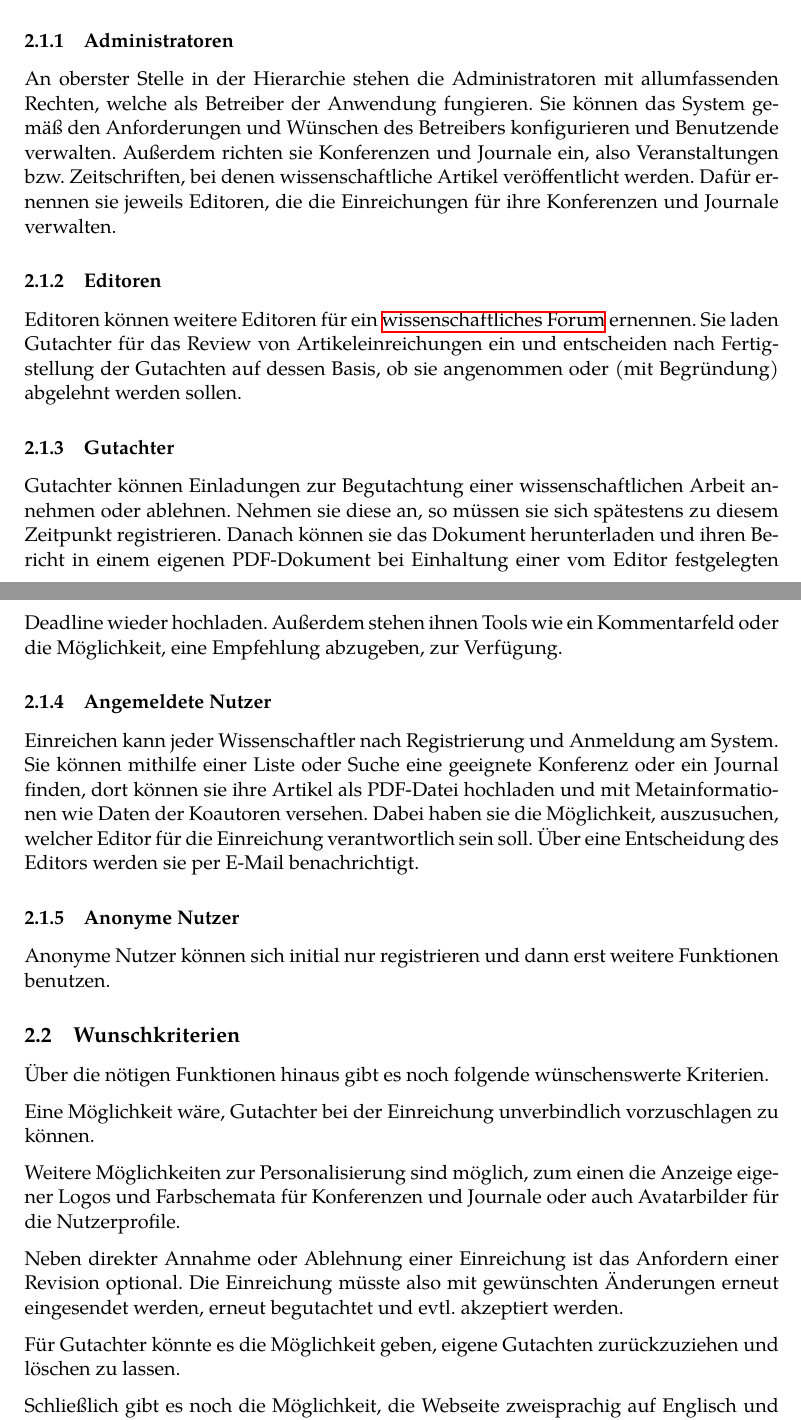
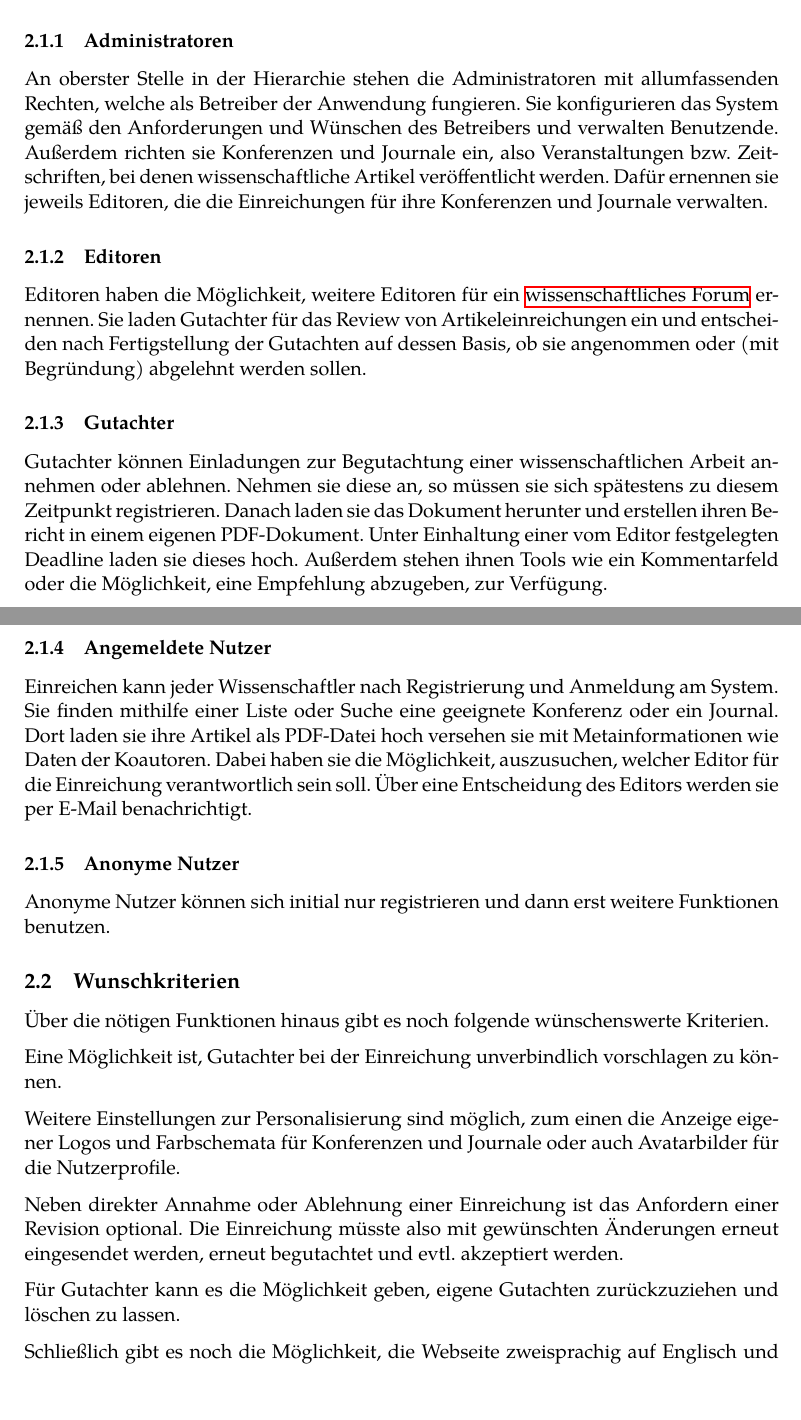
Before and after one commit to guersterst/LasEs, a LaTeX document (docs/Pflichtenheft/Main.tex, which reads docs/Pflichtenheft/Zielbestimmungen.tex): two parts of pages 4 and 5 of 28, joined at a grey line, cut so that both start at the same text, the shorter picture padded with empty space. Compiled offline with XeLaTeX.

Commit message:
bissl weniger können, bissl weniger Konjunktiv

```diff
--- a/docs/Pflichtenheft/Zielbestimmungen.tex
+++ b/docs/Pflichtenheft/Zielbestimmungen.tex
@@ -9,24 +9,25 @@ Eine Erweiterung des Systems um Funktionen, die über die folgenden Kriterien hi
 
 \subsubsection{Administratoren}
 An oberster Stelle in der Hierarchie stehen die Administratoren mit allumfassenden Rechten, welche als Betreiber der Anwendung fungieren.
-Sie können das System gemäß den Anforderungen und Wünschen des Betreibers konfigurieren und Benutzende verwalten.
+Sie konfigurieren das System gemäß den Anforderungen und Wünschen des Betreibers und verwalten Benutzende.
 Außerdem richten sie Konferenzen und Journale ein, also Veranstaltungen bzw.\ Zeitschriften, bei denen wissenschaftliche Artikel veröffentlicht werden.
 Dafür ernennen sie jeweils Editoren, die die Einreichungen für ihre Konferenzen und Journale verwalten.
 
 \subsubsection{Editoren}
-Editoren können weitere Editoren für ein \hyperref[glo:wissForum]{wissenschaftliches Forum} ernennen.
+Editoren haben die Möglichkeit, weitere Editoren für ein \hyperref[glo:wissForum]{wissenschaftliches Forum} ernennen.
 Sie laden Gutachter für das Review von Artikeleinreichungen ein und entscheiden nach Fertigstellung der Gutachten auf dessen Basis, ob sie angenommen oder (mit Begründung) abgelehnt werden sollen.
 
 \subsubsection{Gutachter}
 Gutachter können Einladungen zur Begutachtung einer wissenschaftlichen Arbeit annehmen oder ablehnen.
 Nehmen sie diese an, so müssen sie sich spätestens zu diesem Zeitpunkt registrieren.
-Danach können sie das Dokument herunterladen und ihren Bericht in einem eigenen PDF-Dokument bei Einhaltung einer vom Editor festgelegten Deadline wieder hochladen.
+Danach laden sie das Dokument herunter und erstellen ihren Bericht in einem eigenen PDF-Dokument.
+Unter Einhaltung einer vom Editor festgelegten Deadline laden sie dieses hoch.
 Außerdem stehen ihnen Tools wie ein Kommentarfeld oder die Möglichkeit, eine Empfehlung abzugeben, zur Verfügung.
 
 \subsubsection{Angemeldete Nutzer}
 Einreichen kann jeder Wissenschaftler nach Registrierung und Anmeldung am System.
-Sie können mithilfe einer Liste oder Suche eine geeignete Konferenz oder ein Journal finden,
-dort können sie ihre Artikel als PDF-Datei hochladen und mit Metainformationen wie Daten der Koautoren versehen.
+Sie finden mithilfe einer Liste oder Suche eine geeignete Konferenz oder ein Journal.
+Dort laden sie ihre Artikel als PDF-Datei hoch versehen sie mit Metainformationen wie Daten der Koautoren.
 Dabei haben sie die Möglichkeit, auszusuchen, welcher Editor für die Einreichung verantwortlich sein soll.
 Über eine Entscheidung des Editors werden sie per E-Mail benachrichtigt.
 
@@ -38,15 +39,15 @@ Anonyme Nutzer können sich initial nur registrieren und dann erst weitere Funkt
 
 Über die nötigen Funktionen hinaus gibt es noch folgende wünschenswerte Kriterien.
 
-Eine Möglichkeit wäre, Gutachter bei der Einreichung unverbindlich vorzuschlagen zu können.
+Eine Möglichkeit ist, Gutachter bei der Einreichung unverbindlich vorschlagen zu können.
 
-Weitere Möglichkeiten zur Personalisierung sind möglich,
+Weitere Einstellungen zur Personalisierung sind möglich,
 zum einen die Anzeige eigener Logos und Farbschemata für Konferenzen und Journale oder auch Avatarbilder für die Nutzerprofile.
 
 Neben direkter Annahme oder Ablehnung einer Einreichung ist das Anfordern einer Revision optional.
 Die Einreichung müsste also mit gewünschten Änderungen erneut eingesendet werden, erneut begutachtet und evtl.\ akzeptiert werden.
 
-Für Gutachter könnte es die Möglichkeit geben, eigene Gutachten zurückzuziehen und löschen zu lassen.
+Für Gutachter kann es die Möglichkeit geben, eigene Gutachten zurückzuziehen und löschen zu lassen.
 
 Schließlich gibt es noch die Möglichkeit, die Webseite zweisprachig auf Englisch und Deutsch anzubieten.
 
```
